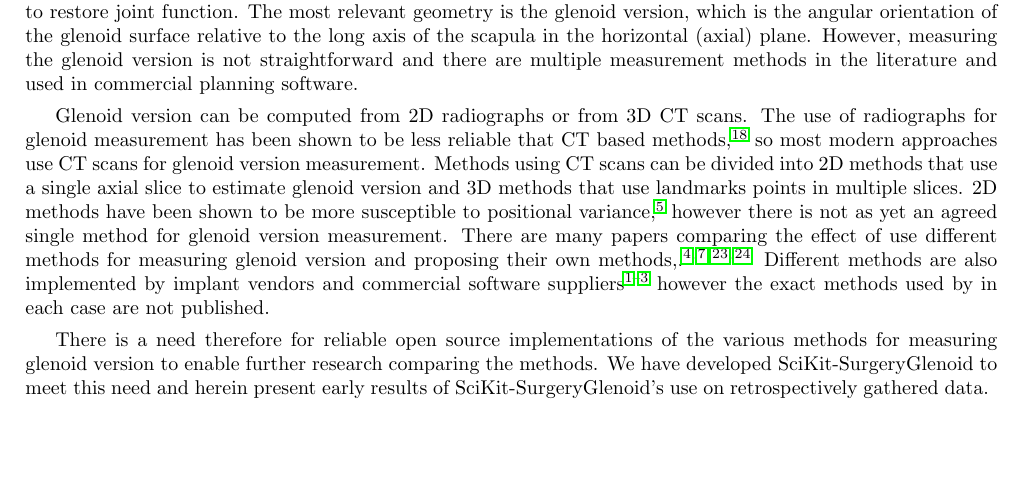
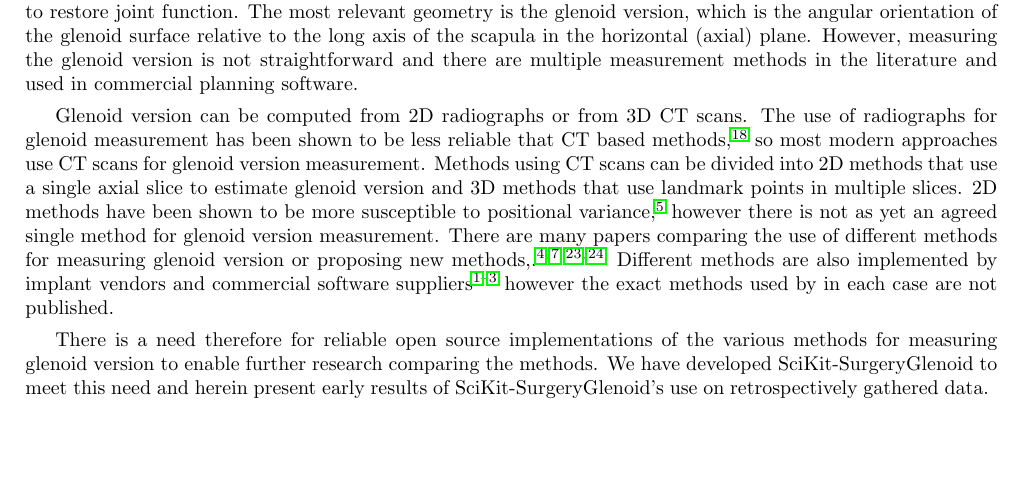
Before and after one commit to SciKit-Surgery/scikit-surgeryglenoid-paper, a LaTeX paper (surgeryglenoid-paper.tex, which reads introduction.tex): part of page 1 of 8, cut so that both start at the same text. Compiled offline with pdfLaTeX.

Commit message:
Fixed some typos in introduction

```diff
--- a/introduction.tex
+++ b/introduction.tex
@@ -15,11 +15,11 @@ reliable that {CT} based methods \cite{nyffeler2003measurement}, so
 most modern approaches use {CT} scans for glenoid version measurement.
 Methods using {CT} scans can be divided into {2D} methods that
 use a single axial slice to estimate glenoid version and {3D}
-methods that use landmarks points in multiple slices. {2D} methods
+methods that use landmark points in multiple slices. {2D} methods
 have been shown to be more susceptible to positional variance \cite{bryce2010two},
 however there is not as yet an agreed single method for glenoid version measurement.
-There are many papers comparing the effect of use
-different methods for measuring glenoid version and proposing their own
+There are many papers comparing the use of
+different methods for measuring glenoid version or proposing new
 methods, \cite{PMID:33330245, PMID:32010231, PMID:29298261, PMID:33554174}.
 Different methods are also implemented by implant vendors and commercial
 software suppliers \cite{blueprint, exactech, djosurgical} however the exact methods
```
Also changed, not shown: Makefile.
